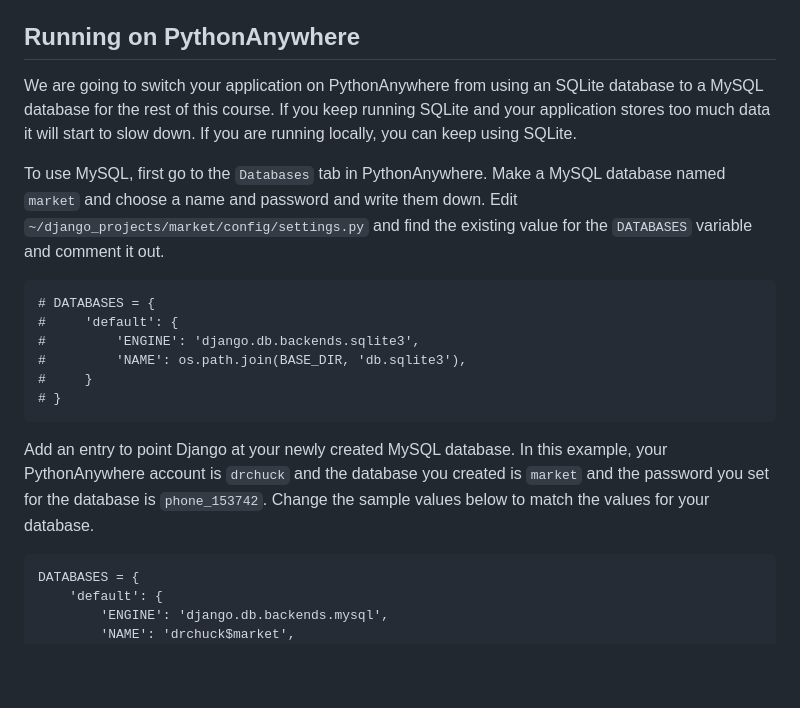
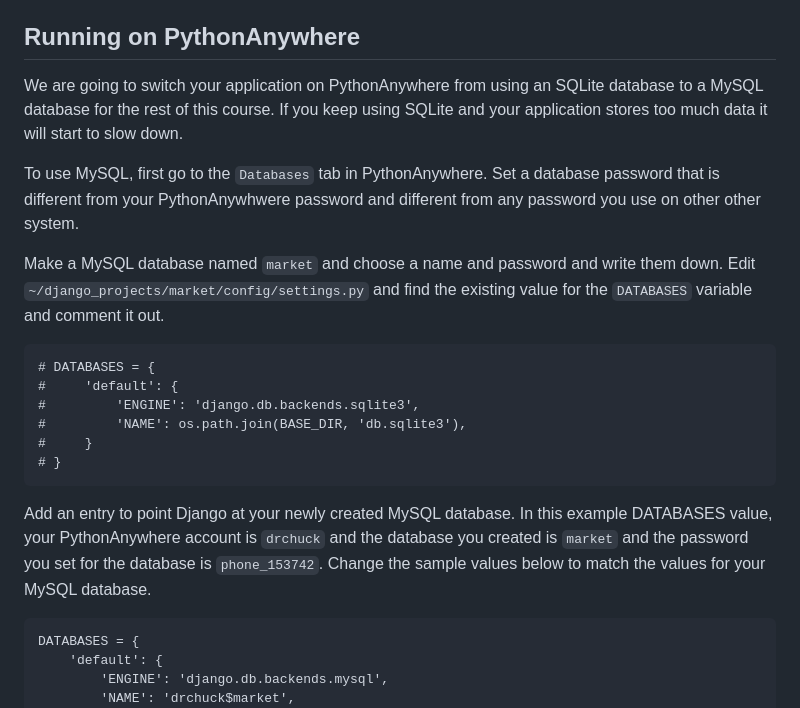
Before and after one commit to csev/dj4e-market, a Markdown page: README.md, the part around the change printed below. Drawn GitHub-style; blank space fills up the shorter version.

```diff
--- a/README.md
+++ b/README.md
@@ -90,12 +90,14 @@ Running on PythonAnywhere
 -------------------------
 
 We are going to switch your application on PythonAnywhere from using an
-SQLite database to a MySQL database for the rest of this course.  If you keep running
+SQLite database to a MySQL database for the rest of this course.  If you keep using
 SQLite and your application stores too much data it will start to slow down.
-If you are running locally, you can keep using SQLite.
 
-To use MySQL, first go to the `Databases` tab in PythonAnywhere. Make a MySQL database
-named `market` and choose a name and password and write them down.
+To use MySQL, first go to the `Databases` tab in PythonAnywhere. Set a database password
+that is different from your PythonAnywhwere password and different from any password
+you use on other other system.
+
+Make a MySQL database named `market` and choose a name and password and write them down.
 Edit `~/django_projects/market/config/settings.py` and find the existing
 value for the `DATABASES` variable and comment it out.
 
@@ -106,10 +108,10 @@ value for the `DATABASES` variable and comment it out.
     #     }
     # }
 
-Add an entry to point Django at your newly created MySQL database.  In this example,
-your PythonAnywhere account is `drchuck` and the database you created is `market` and
-the password you set for the database is `phone_153742`.   Change the sample values below
-to match the values for your database.
+Add an entry to point Django at your newly created MySQL database.  In this example
+DATABASES value, your PythonAnywhere account is `drchuck` and the database you
+created is `market` and the password you set for the database is `phone_153742`.
+Change the sample values below to match the values for your MySQL database.
 
     DATABASES = {
         'default': {
```
Also changed, not shown: other parts of README.md (+1 -0 lines).
